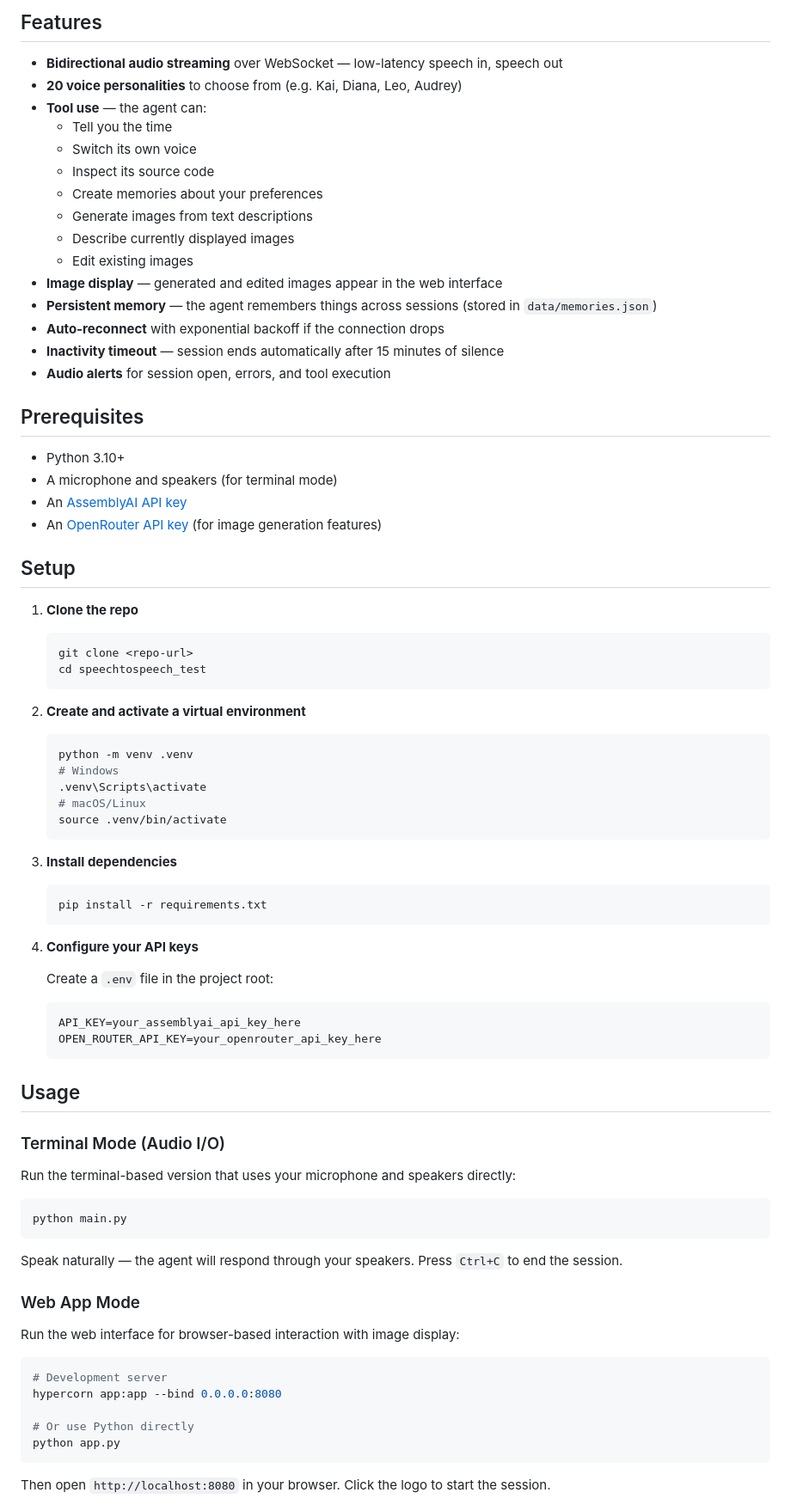
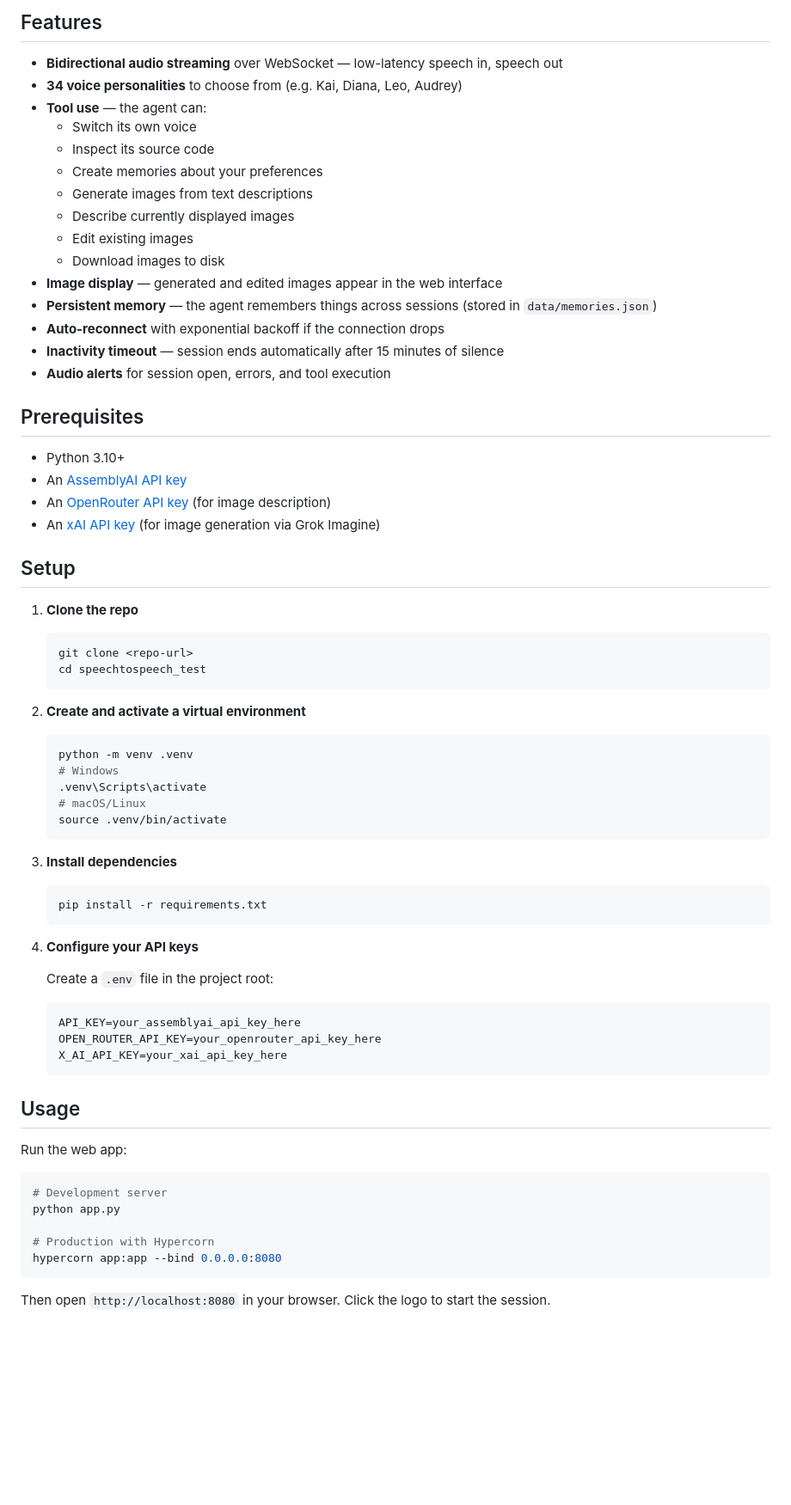
Before and after one commit to roscommonsystems/Cremona, a Markdown page: README.md, the part around one of its changes. Shown at 86% size. GitHub-like rendering; blank space fills up the shorter version.

````diff
--- a/README.md
+++ b/README.md
@@ -5,15 +5,15 @@ A real-time conversational AI application powered by [AssemblyAI's Voice Agent A
 ## Features
 
 - **Bidirectional audio streaming** over WebSocket — low-latency speech in, speech out
-- **20 voice personalities** to choose from (e.g. Kai, Diana, Leo, Audrey)
+- **34 voice personalities** to choose from (e.g. Kai, Diana, Leo, Audrey)
 - **Tool use** — the agent can:
-  - Tell you the time
   - Switch its own voice
   - Inspect its source code
   - Create memories about your preferences
   - Generate images from text descriptions
   - Describe currently displayed images
   - Edit existing images
+  - Download images to disk
 - **Image display** — generated and edited images appear in the web interface
 - **Persistent memory** — the agent remembers things across sessions (stored in `data/memories.json`)
 - **Auto-reconnect** with exponential backoff if the connection drops
@@ -23,19 +23,21 @@ A real-time conversational AI application powered by [AssemblyAI's Voice Agent A
 ## Prerequisites
 
 - Python 3.10+
-- A microphone and speakers (for terminal mode)
 - An [AssemblyAI API key](https://www.assemblyai.com/dashboard)
-- An [OpenRouter API key](https://openrouter.ai/) (for image generation features)
+- An [OpenRouter API key](https://openrouter.ai/) (for image description)
+- An [xAI API key](https://x.ai/) (for image generation via Grok Imagine)
 
 ## Setup
 
 1. **Clone the repo**
+
    ```bash
    git clone <repo-url>
    cd speechtospeech_test
    ```
 
 2. **Create and activate a virtual environment**
+
    ```bash
    python -m venv .venv
    # Windows
@@ -45,6 +47,7 @@ A real-time conversational AI application powered by [AssemblyAI's Voice Agent A
    ```
 
 3. **Install dependencies**
+
    ```bash
    pip install -r requirements.txt
    ```
@@ -52,33 +55,23 @@ A real-time conversational AI application powered by [AssemblyAI's Voice Agent A
 4. **Configure your API keys**
 
    Create a `.env` file in the project root:
-   ```
+
+   ```env
    API_KEY=your_assemblyai_api_key_here
    OPEN_ROUTER_API_KEY=your_openrouter_api_key_here
+   X_AI_API_KEY=your_xai_api_key_here
    ```
 
 ## Usage
 
-### Terminal Mode (Audio I/O)
-
-Run the terminal-based version that uses your microphone and speakers directly:
-
-```bash
-python main.py
-```
-
-Speak naturally — the agent will respond through your speakers. Press `Ctrl+C` to end the session.
-
-### Web App Mode
-
-Run the web interface for browser-based interaction with image display:
+Run the web app:
 
 ```bash
 # Development server
+python app.py
+
+# Production with Hypercorn
 hypercorn app:app --bind 0.0.0.0:8080
-
-# Or use Python directly
-python app.py
 ```
 
 Then open `http://localhost:8080` in your browser. Click the logo to start the session.
````
Also changed, not shown: other parts of README.md (+74 -49 lines).
